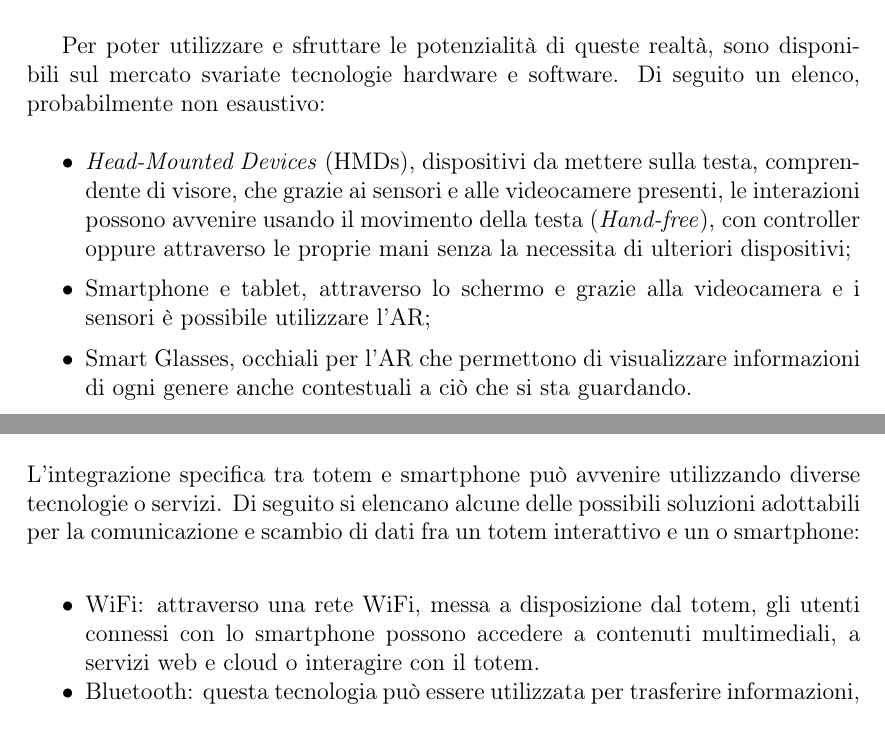
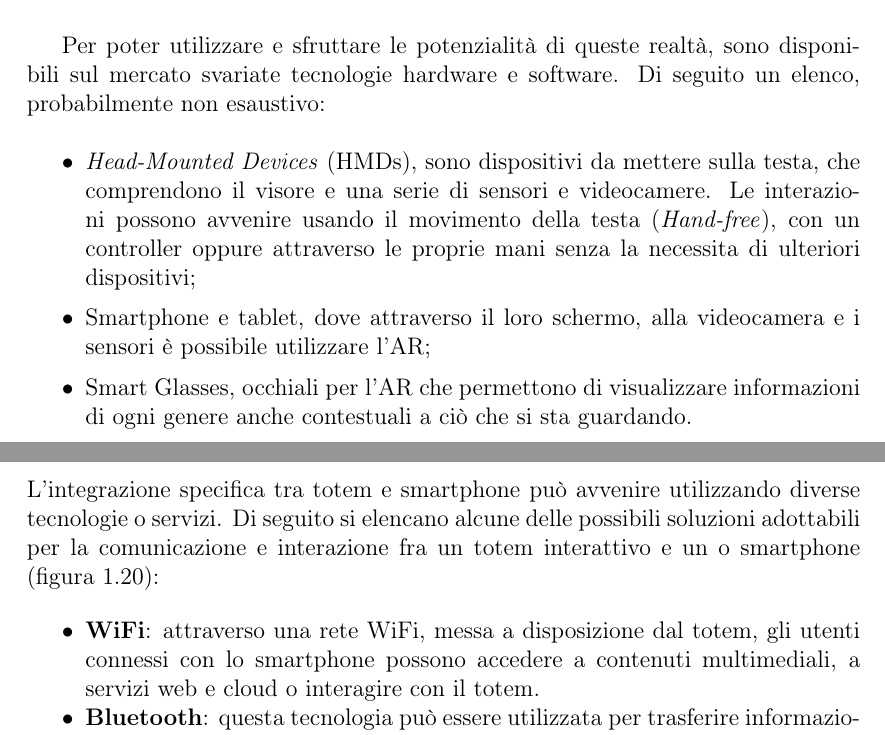
Before and after one commit to TeoV00/bachelor-thesis, a LaTeX book (main.tex, which reads chapters/mainmatter/context-and-motivation.tex): two parts of pages 21 and 27 of 36, joined at a grey line, cut so that both start at the same text. Compiled offline with pdfLaTeX.

Commit message:
fix(context-motivation): added schema of totem integration with smartphone

```diff
--- a/chapters/mainmatter/context-and-motivation.tex
+++ b/chapters/mainmatter/context-and-motivation.tex
@@ -268,8 +268,8 @@ Per poter utilizzare e sfruttare le potenzialità di queste realtà, sono dispon
 
 \begin{itemize}
     \itemsep0.5em
-    \item \textit{Head-Mounted Devices} (HMDs), dispositivi da mettere sulla testa, comprendente di visore, che grazie ai sensori e alle videocamere presenti, le interazioni possono avvenire usando il movimento della testa (\textit{Hand-free}), con controller oppure  attraverso le proprie mani senza la necessita di ulteriori dispositivi;
-    \item Smartphone e tablet, attraverso lo schermo e grazie alla videocamera e i sensori è possibile utilizzare l'AR;
+    \item \textit{Head-Mounted Devices} (HMDs), sono dispositivi da mettere sulla testa, che comprendono il visore e una serie di sensori e videocamere. Le interazioni possono avvenire usando il movimento della testa (\textit{Hand-free}), con un controller oppure  attraverso le proprie mani senza la necessita di ulteriori dispositivi;
+    \item Smartphone e tablet, dove attraverso il loro schermo, alla videocamera e i sensori è possibile utilizzare l'AR;
     \item Smart Glasses, occhiali per l'AR che permettono di visualizzare informazioni di ogni genere anche contestuali a ciò che si sta guardando.
     \item Tute e guanti aptici, per la realtà virtuale, che permettono di trasmettere sensazioni tattili, tracciare il movimento del corpo e i dati biometrici e gestire la temperatura rendendo l'esperienza virtuale il più reale possibile;
     \item Tapis roulant per simulare il movimento nel mondo in VR;
@@ -395,9 +395,9 @@ Di seguito si elencano le principali tecniche d'integrazione:
 \end{description}
 
 \section{Integrazione tra totem e smartphone}
-L'integrazione specifica tra totem e smartphone può avvenire utilizzando diverse tecnologie o servizi. Di seguito si elencano alcune delle possibili soluzioni adottabili per la comunicazione e scambio di dati fra un totem interattivo e un o smartphone:
+L'integrazione specifica tra totem e smartphone può avvenire utilizzando diverse tecnologie o servizi. Di seguito si elencano alcune delle possibili soluzioni adottabili per la comunicazione e interazione fra un totem interattivo e un o smartphone (figura \ref{fig:totem-phone-tech}):
 
 \begin{itemize}
-    \item WiFi: attraverso una rete WiFi, messa a disposizione dal totem, gli utenti connessi con lo smartphone possono accedere a contenuti multimediali, a servizi web e cloud o interagire con il totem.
-    \item Bluetooth: questa tecnologia può essere utilizzata per trasferire informazioni, abilitare il controllo remoto del totem attraverso lo smartphone o ampliare i metodi d'interazione con il totem.
-    \item NFC (\textit{Near Field Communication}): questa può essere utilizzata per innescare azioni, trasferire piccole quantità di dati o effettuare pagamenti.
+    \item \textbf{WiFi}: attraverso una rete WiFi, messa a disposizione dal totem, gli utenti connessi con lo smartphone possono accedere a contenuti multimediali, a servizi web e cloud o interagire con il totem.
+    \item \textbf{Bluetooth}: questa tecnologia può essere utilizzata per trasferire informazioni, abilitare il controllo remoto del totem attraverso lo smartphone o ampliare i metodi d'interazione con il totem.
+    \item \textbf{NFC} (\textit{Near Field Communication}): questa può essere utilizzata per innescare azioni, trasferire piccole quantità di dati o effettuare pagamenti.
```
Also changed, not shown: img/totem-smartphone-tecnologies.png (added), chapters/mainmatter/context-and-motivation.tex (15 more changed lines).
